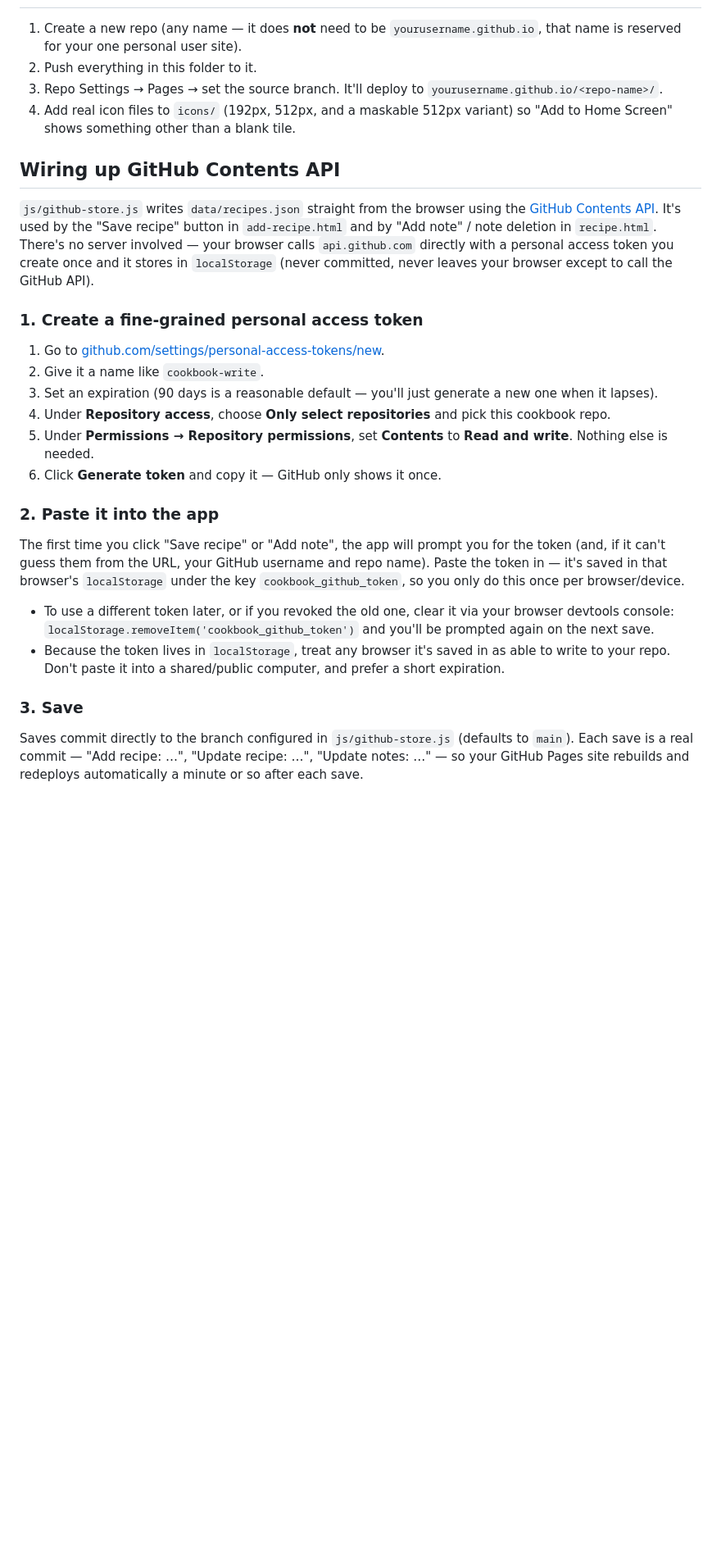
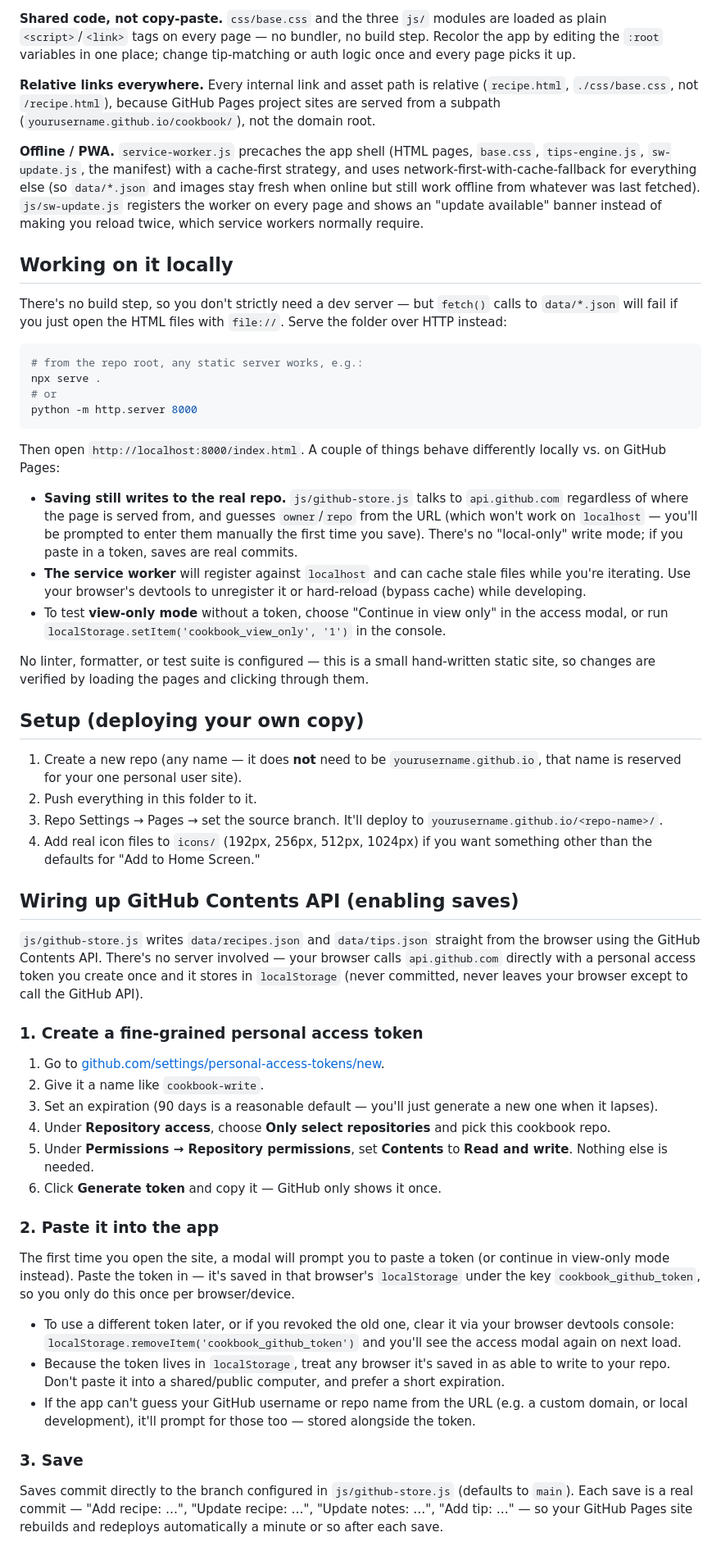
Before and after one commit to jjmorales/cookbook, a Markdown page: README.md, the part around one of its changes. Shown at 82% size. Drawn GitHub-style; blank space fills up the shorter version.

````diff
--- a/README.md
+++ b/README.md
@@ -58,3 +104,57 @@ cookbook/
+**Shared code, not copy-paste.** `css/base.css` and the three `js/`
+modules are loaded as plain `<script>`/`<link>` tags on every page — no
+bundler, no build step. Recolor the app by editing the `:root` variables
+in one place; change tip-matching or auth logic once and every page picks
+it up.
+
+**Relative links everywhere.** Every internal link and asset path is
+relative (`recipe.html`, `./css/base.css`, not `/recipe.html`), because
+GitHub Pages project sites are served from a subpath
+(`yourusername.github.io/cookbook/`), not the domain root.
+
+**Offline / PWA.** `service-worker.js` precaches the app shell (HTML
+pages, `base.css`, `tips-engine.js`, `sw-update.js`, the manifest) with a
+cache-first strategy, and uses network-first-with-cache-fallback for
+everything else (so `data/*.json` and images stay fresh when online but
+still work offline from whatever was last fetched). `js/sw-update.js`
+registers the worker on every page and shows an "update available"
+banner instead of making you reload twice, which service workers
+normally require.
+
+## Working on it locally
+
+There's no build step, so you don't strictly need a dev server — but
+`fetch()` calls to `data/*.json` will fail if you just open the HTML
+files with `file://`. Serve the folder over HTTP instead:
+
+```bash
+# from the repo root, any static server works, e.g.:
+npx serve .
+# or
+python -m http.server 8000
+```
+
+Then open `http://localhost:8000/index.html`. A couple of things behave
+differently locally vs. on GitHub Pages:
+
+- **Saving still writes to the real repo.** `js/github-store.js` talks to
+  `api.github.com` regardless of where the page is served from, and
+  guesses `owner`/`repo` from the URL (which won't work on `localhost` —
+  you'll be prompted to enter them manually the first time you save).
+  There's no "local-only" write mode; if you paste in a token, saves are
+  real commits.
+- **The service worker** will register against `localhost` and can cache
+  stale files while you're iterating. Use your browser's devtools to
+  unregister it or hard-reload (bypass cache) while developing.
+- To test **view-only mode** without a token, choose "Continue in view
+  only" in the access modal, or run
+  `localStorage.setItem('cookbook_view_only', '1')` in the console.
+
+No linter, formatter, or test suite is configured — this is a small
+hand-written static site, so changes are verified by loading the pages
+and clicking through them.
+
+## Setup (deploying your own copy)
 
 1. Create a new repo (any name — it does **not** need to be
    `yourusername.github.io`, that name is reserved for your one personal
@@ -62,18 +162,17 @@ cookbook/
 2. Push everything in this folder to it.
 3. Repo Settings → Pages → set the source branch. It'll deploy to
    `yourusername.github.io/<repo-name>/`.
-4. Add real icon files to `icons/` (192px, 512px, and a maskable 512px
-   variant) so "Add to Home Screen" shows something other than a blank tile.
+4. Add real icon files to `icons/` (192px, 256px, 512px, 1024px) if you
+   want something other than the defaults for "Add to Home Screen."
 
-## Wiring up GitHub Contents API
+## Wiring up GitHub Contents API (enabling saves)
 
-`js/github-store.js` writes `data/recipes.json` straight from the browser
-using the [GitHub Contents API](https://docs.github.com/en/rest/repos/contents).
-It's used by the "Save recipe" button in `add-recipe.html` and by
-"Add note" / note deletion in `recipe.html`. There's no server involved —
-your browser calls `api.github.com` directly with a personal access token
-you create once and it stores in `localStorage` (never committed, never
-leaves your browser except to call the GitHub API).
+`js/github-store.js` writes `data/recipes.json` and `data/tips.json`
+straight from the browser using the GitHub Contents API. There's no
+server involved — your browser calls `api.github.com` directly with a
+personal access token you create once and it stores in `localStorage`
+(never committed, never leaves your browser except to call the GitHub
+API).
 
 ### 1. Create a fine-grained personal access token
 
@@ -89,22 +188,25 @@ leaves your browser except to call the GitHub API).
 
 ### 2. Paste it into the app
 
-The first time you click "Save recipe" or "Add note", the app will prompt
-you for the token (and, if it can't guess them from the URL, your GitHub
-username and repo name). Paste the token in — it's saved in that browser's
-`localStorage` under the key `cookbook_github_token`, so you only do this
-once per browser/device.
+The first time you open the site, a modal will prompt you to paste a
+token (or continue in view-only mode instead). Paste the token in — it's
+saved in that browser's `localStorage` under the key
+`cookbook_github_token`, so you only do this once per browser/device.
 
 - To use a different token later, or if you revoked the old one, clear it
   via your browser devtools console: `localStorage.removeItem('cookbook_github_token')`
-  and you'll be prompted again on the next save.
+  and you'll see the access modal again on next load.
 - Because the token lives in `localStorage`, treat any browser it's saved
   in as able to write to your repo. Don't paste it into a shared/public
   computer, and prefer a short expiration.
+- If the app can't guess your GitHub username or repo name from the URL
+  (e.g. a custom domain, or local development), it'll prompt for those
+  too — stored alongside the token.
 
 ### 3. Save
 
 Saves commit directly to the branch configured in `js/github-store.js`
 (defaults to `main`). Each save is a real commit — "Add recipe: …",
-"Update recipe: …", "Update notes: …" — so your GitHub Pages site rebuilds
-and redeploys automatically a minute or so after each save.
+"Update recipe: …", "Update notes: …", "Add tip: …" — so your GitHub
+Pages site rebuilds and redeploys automatically a minute or so after
+each save.
````
Also changed, not shown: other parts of README.md (+82 -36 lines).
